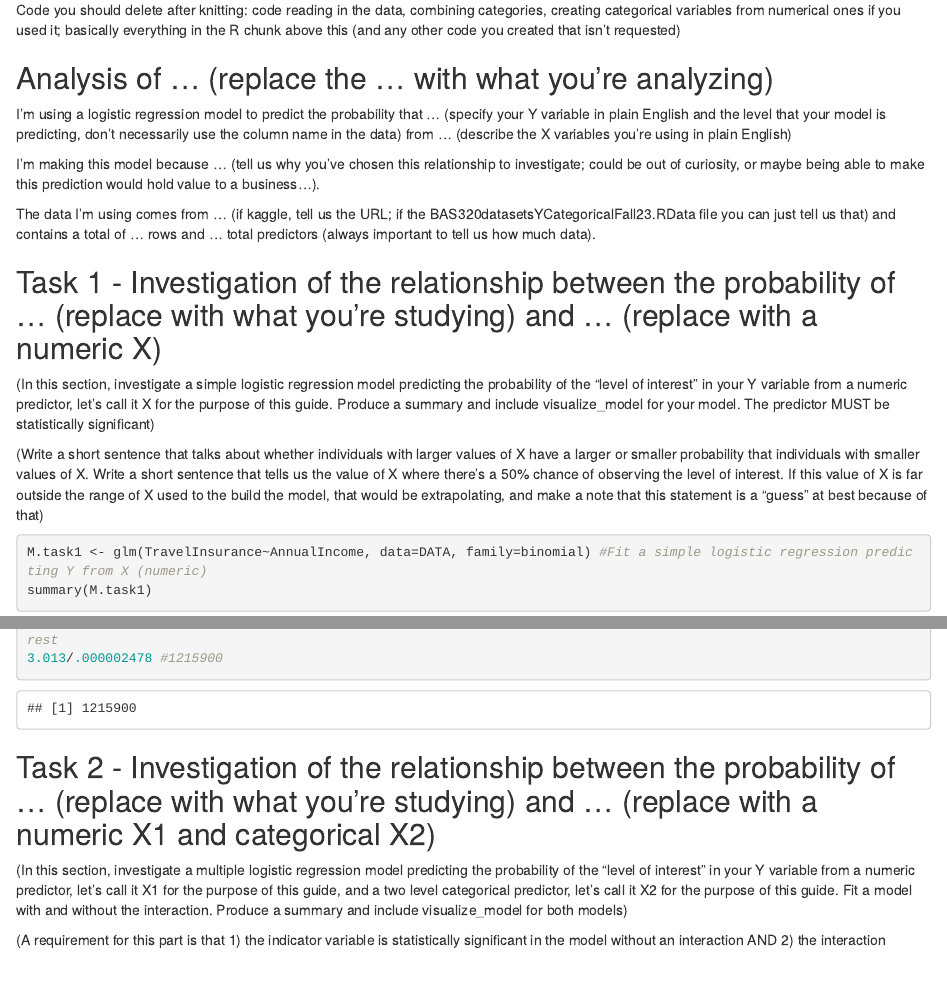
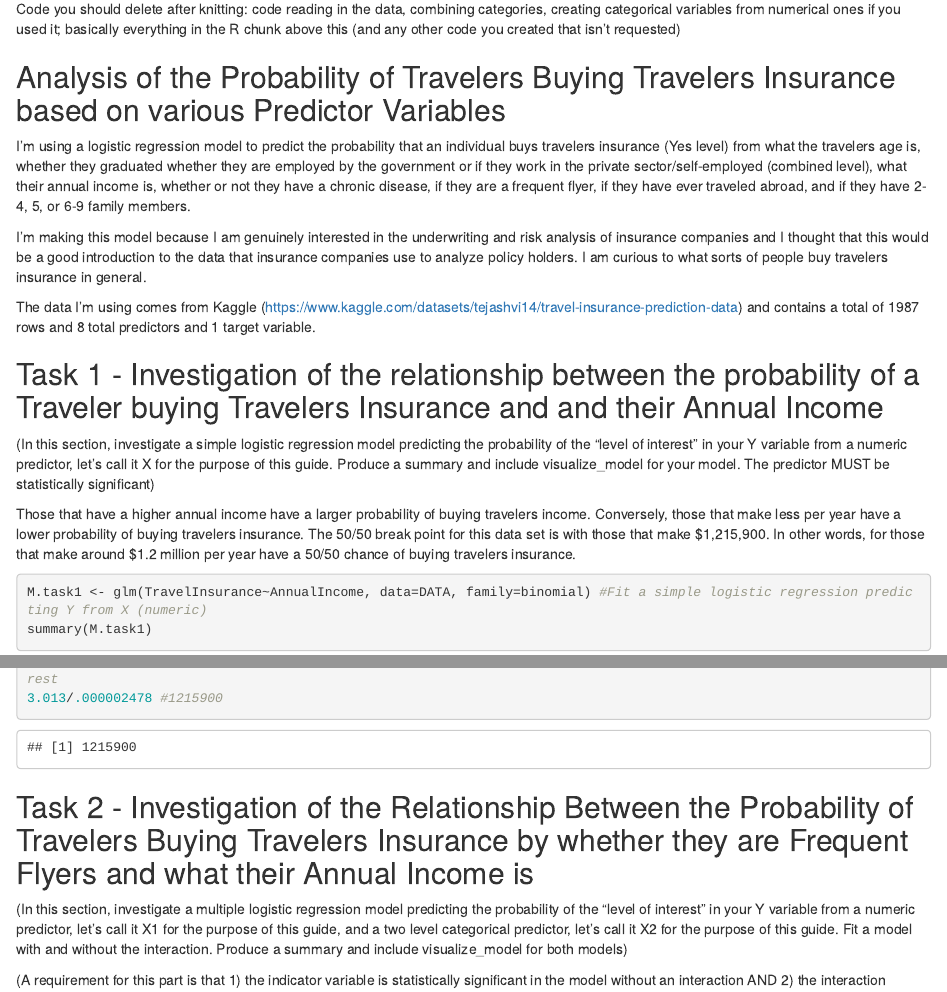
Before and after one commit to jguptil1/Regression-Analysis, an R Markdown document (Assignment 9/Assignment9-BAS320-LogisticRegression.Rmd): the page in a window 1100 px wide, from 1920 px down before the commit and from 1960 px down after it, so that both start at the same text, and a second part further down, joined at a grey line. Rendered offline with R 4.5, knitr and Pandoc, with nearby package versions; drawn as R Markdown's standard HTML page in place of the format the file asks for; some code elsewhere in the file could not run offline.

Commit message:
Add files via upload

````diff
--- a/Assignment 9/Assignment9-BAS320-LogisticRegression.Rmd
+++ b/Assignment 9/Assignment9-BAS320-LogisticRegression.Rmd
@@ -80,20 +81,21 @@ Code you should delete after knitting: code reading in the data, combining categ
 
 
 
-## Analysis of ... (replace the ... with what you're analyzing)
-
-I'm using a logistic regression model to predict the probability that ... (specify your Y variable in plain English and the level that your model is predicting, don't necessarily use the column name in the data) from ... (describe the X variables you're using in plain English)
-
-I'm making this model because ... (tell us why you've chosen this relationship to investigate; could be out of curiosity, or maybe being able to make this prediction would hold value to a business...).
-
-The data I'm using comes from ... (if kaggle, tell us the URL; if the BAS320datasetsYCategoricalFall23.RData  file you can just tell us that) and contains a total of ... rows and ... total predictors (always important to tell us how much data).
+## Analysis of the Probability of Travelers Buying Travelers Insurance based on various Predictor Variables
 
 
-## Task 1 - Investigation of the relationship between the probability of ... (replace with what you're studying) and ... (replace with a numeric X)
+I'm using a logistic regression model to predict the probability that an individual buys travelers insurance (Yes level) from what the travelers age is, whether they graduated whether they are employed by the government or if they work in the private sector/self-employed (combined level), what their annual income is, whether or not they have a chronic disease, if they are a frequent flyer, if they have ever traveled abroad, and if they have 2-4, 5, or 6-9 family members.
+
+I'm making this model because I am genuinely interested in the underwriting and risk analysis of insurance companies and I thought that this would be a good introduction to the data that insurance companies use to analyze policy holders. I am curious to what sorts of people buy travelers insurance in general.
+
+The data I'm using comes from Kaggle (https://www.kaggle.com/datasets/tejashvi14/travel-insurance-prediction-data) and contains a total of 1987 rows and 8 total predictors and 1 target variable.
+
+
+## Task 1 - Investigation of the relationship between the probability of a Traveler buying Travelers Insurance and and their Annual Income
 
 (In this section, investigate a simple logistic regression model predicting the probability of the "level of interest" in your Y variable from a numeric predictor, let's call it X for the purpose of this guide.  Produce a summary and include visualize_model for your model.  The predictor MUST be statistically significant)
 
-(Write a short sentence that talks about whether individuals with larger values of X have a larger or smaller probability that individuals with smaller values of X.  Write a short sentence that tells us the value of X where there's a 50% chance of observing the level of interest.  If this value of X is far outside the range of X used to the build the model, that would be extrapolating, and make a note that this statement is a "guess" at best because of that)
+Those that have a higher annual income have a larger probability of buying travelers income. Conversely, those that make less per year have a lower probability of buying travelers insurance. The 50/50 break point for this data set is with those that make $1,215,900. In other words, for those that make around $1.2 million per year have a 50/50 chance of buying travelers insurance.
 
 
 
@@ -107,7 +109,7 @@ visualize_model(M.task1);abline(v=3.013/.000002478)
 
 ```
 
-## Task 2 - Investigation of the relationship between the probability of ... (replace with what you're studying) and ... (replace with a numeric X1 and categorical X2)
+## Task 2 - Investigation of the Relationship Between the Probability of Travelers Buying Travelers Insurance by whether they are Frequent Flyers and what their Annual Income is
 
 (In this section, investigate a multiple logistic regression model predicting the probability of the "level of interest" in your Y variable from a numeric predictor, let's call it X1 for the purpose of this guide, and a two level categorical predictor, let's call it X2 for the purpose of this guide.  Fit a model with and without the interaction.  Produce a summary and include visualize_model for both models)
 
````
Also changed, not shown: Assignment 9/Assignment9-BAS320-LogisticRegression.Rmd (3 more changed lines).
